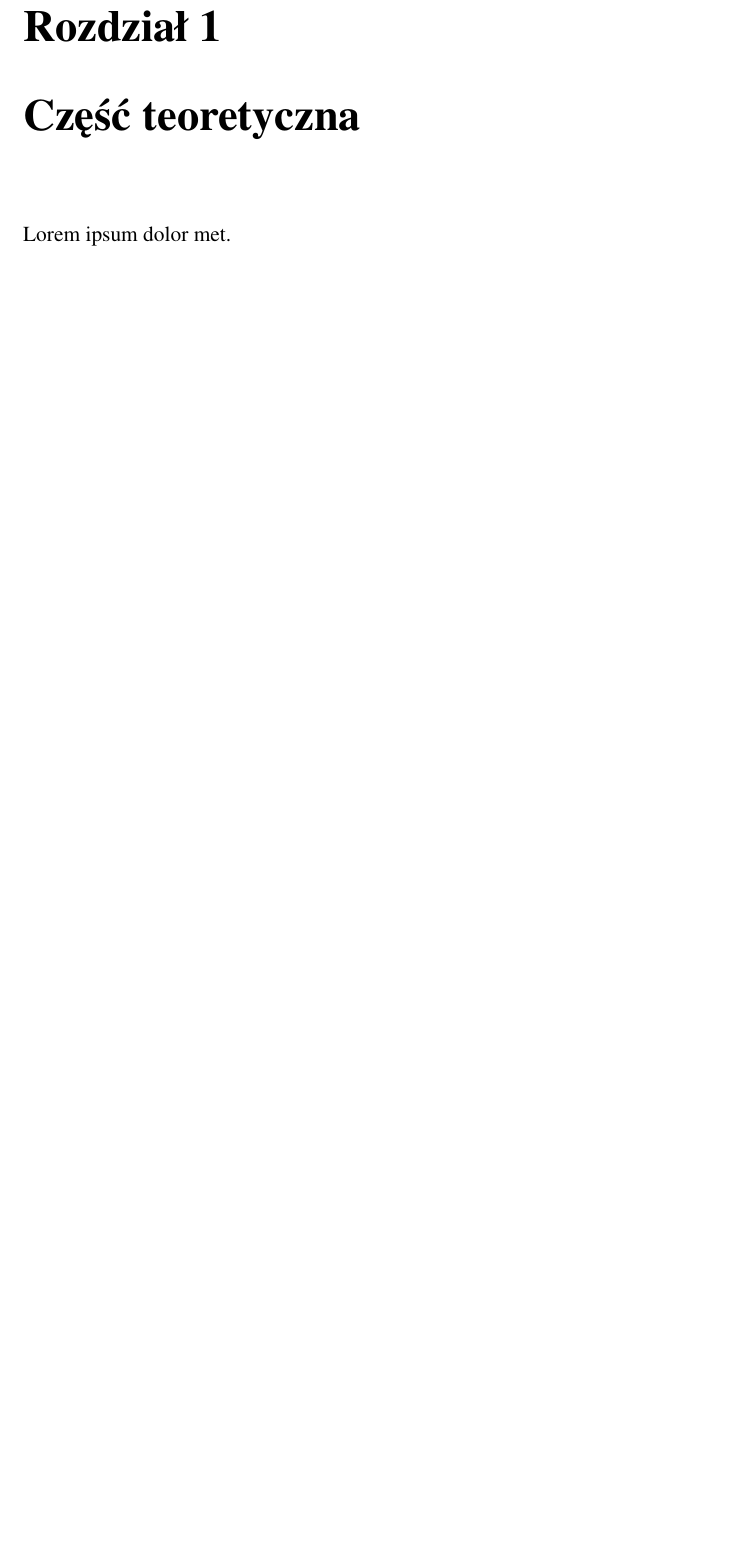
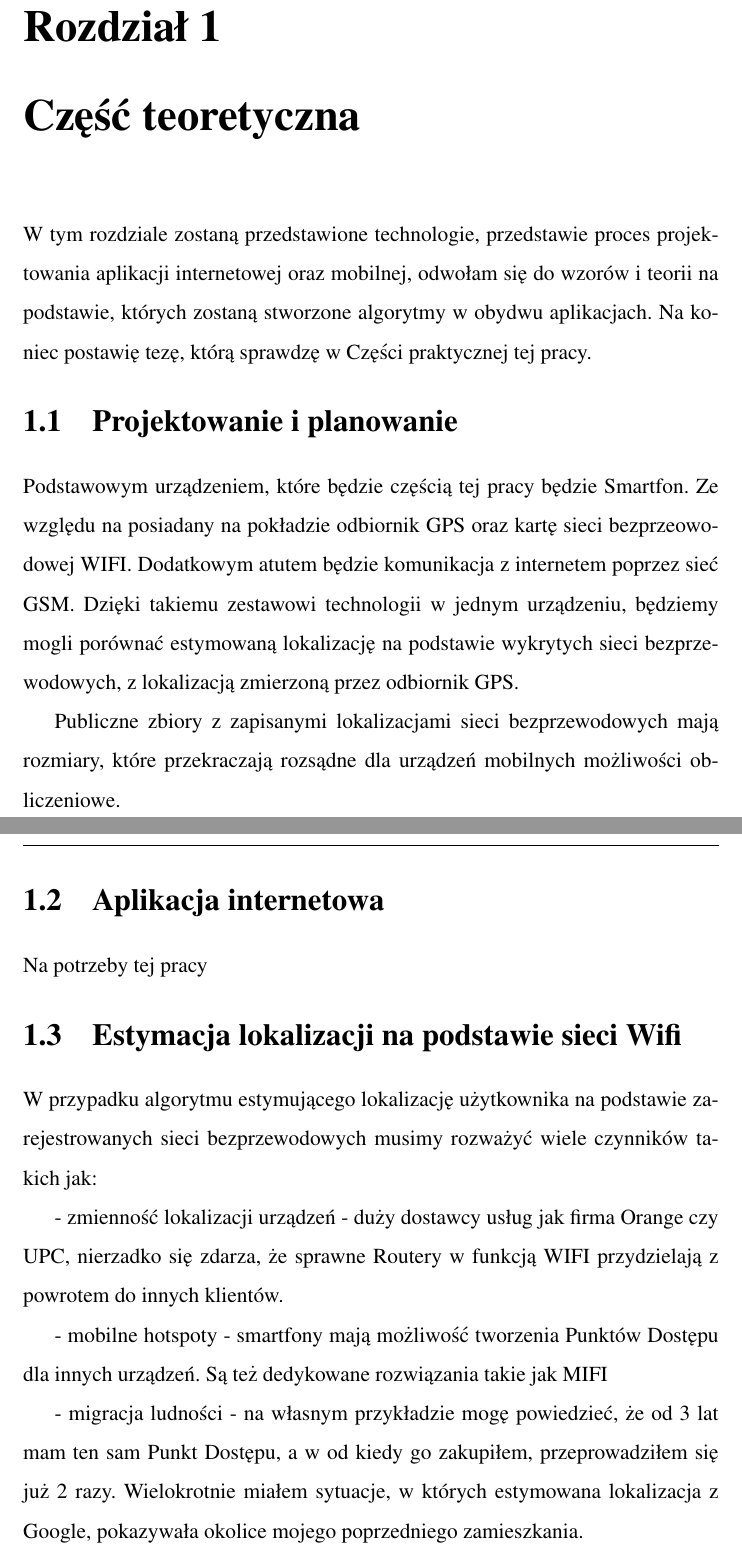
Before and after one commit to ipepe/latex-thesis-s10623, a LaTeX thesis (main.tex, which reads _Teoria.tex): part of page 7 of 10 before the commit and two parts of pages 7 and 8 of 11 after it, the two joined at a grey line, cut so that both start at the same text, the shorter picture padded with empty space. Compiled offline with pdfLaTeX.

Commit message:
Czesc Teoretyczna

```diff
--- a/_Teoria.tex
+++ b/_Teoria.tex
@@ -1,3 +1,28 @@
 \chapter{Część teoretyczna}
 
-Lorem ipsum dolor met.
+W tym rozdziale zostaną przedstawione technologie, przedstawie proces projektowania aplikacji internetowej oraz mobilnej, odwołam się do wzorów i teorii na podstawie, których zostaną stworzone algorytmy w obydwu aplikacjach. Na koniec postawię tezę, którą sprawdzę w Części praktycznej tej pracy.
+
+\section{Projektowanie i planowanie}
+Podstawowym urządzeniem, które będzie częścią tej pracy będzie Smartfon. Ze względu na posiadany na pokładzie odbiornik GPS oraz kartę sieci bezprzeowodowej WIFI. Dodatkowym atutem będzie komunikacja z internetem poprzez sieć GSM. Dzięki takiemu zestawowi technologii w jednym urządzeniu, będziemy mogli porównać estymowaną lokalizację na podstawie wykrytych sieci bezprzewodowych, z lokalizacją zmierzoną przez odbiornik GPS.
+
+%TODO opisanie dlaczego aplikacja internetowa jest wymagana - rozmiar publicznych danych, możliwość dalszego rozwoju dla LocationProvider'ów i geolokacji przeglądarek internetowych
+
+%NOT-TODO: omówienie zależności nazw wifi do okolicznych firm/taksówek
+
+ Publiczne zbiory z zapisanymi lokalizacjami sieci bezprzewodowych mają rozmiary, które przekraczają rozsądne dla urządzeń mobilnych możliwości obliczeniowe.
+
+
+\section{Aplikacja internetowa}
+Na potrzeby tej pracy
+
+\section{Estymacja lokalizacji na podstawie sieci Wifi}
+W przypadku algorytmu estymującego lokalizację użytkownika na podstawie zarejestrowanych sieci bezprzewodowych musimy rozważyć wiele czynników takich jak:
+
+- zmienność lokalizacji urządzeń - duży dostawcy usług jak firma Orange czy UPC, nierzadko się zdarza, że sprawne Routery w funkcją WIFI przydzielają z powrotem do innych klientów.
+%zdjęcie orange funbox
+
+- mobilne hotspoty - smartfony mają możliwość tworzenia Punktów Dostępu dla innych urządzeń. Są też dedykowane rozwiązania takie jak MIFI
+% zdjęcie mifi?
+
+- migracja ludności - na własnym przykładzie mogę powiedzieć, że od 3 lat mam ten sam Punkt Dostępu, a w od kiedy go zakupiłem, przeprowadziłem się już 2 razy. Wielokrotnie miałem sytuacje, w których estymowana lokalizacja z Google, pokazywała okolice mojego poprzedniego zamieszkania.
+% zdjęcie routera ASUS?
```
Also changed, not shown: _Abstrakt.tex (+1 -1 lines), _Wprowadzenie.tex (+3 -1 lines).
